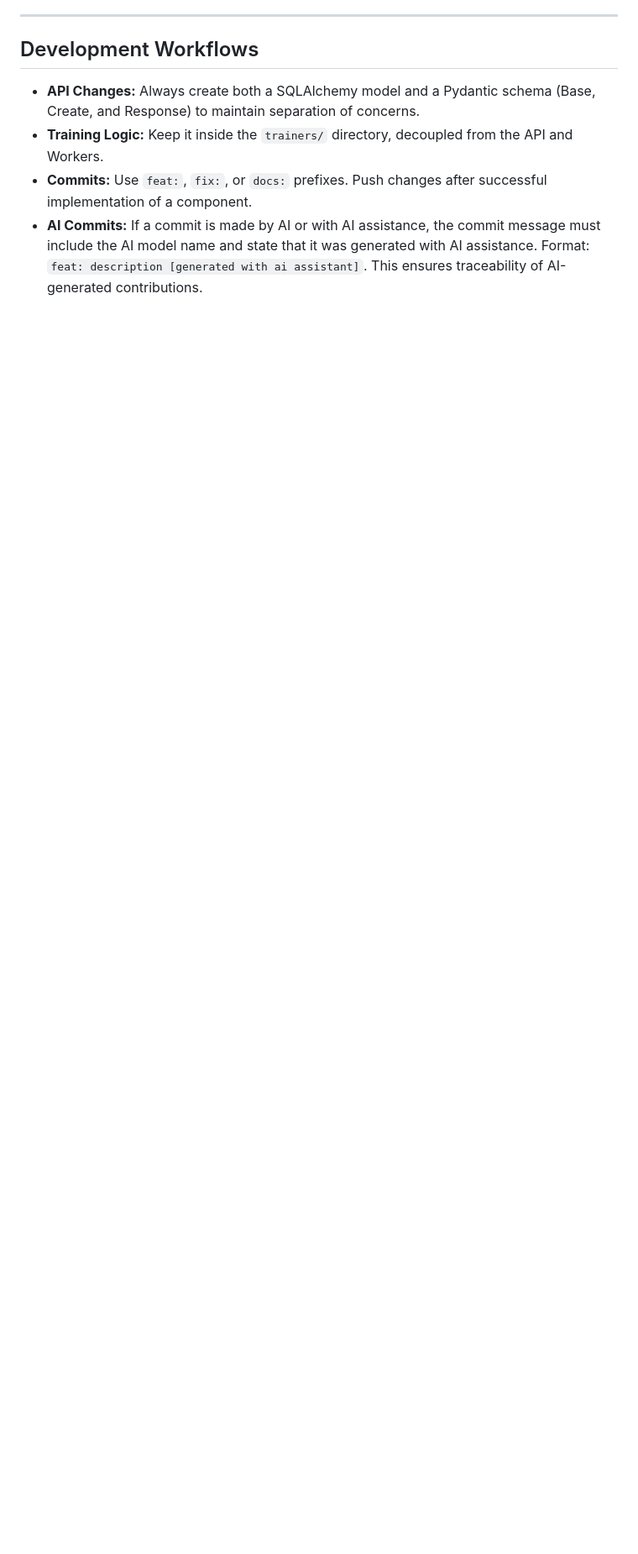
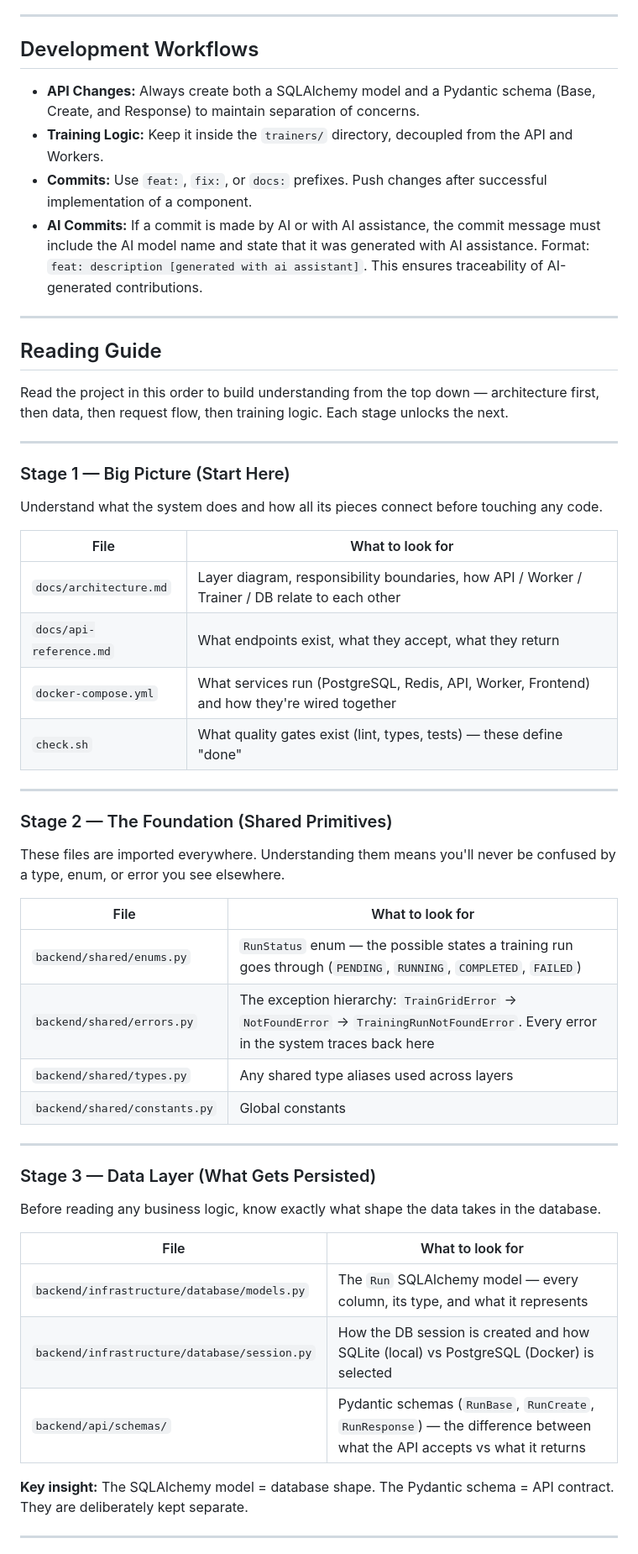
Before and after one commit to Sip4818/TrainGrid, a Markdown page: AGENTS.md, the part around one of its changes. Shown at 84% size. Rendered like a GitHub page; blank space fills up the shorter version.

Commit message:
docs: add structured reading guide to AGENTS.md [generated with Claude Sonnet 4.6 AI assistant]

```diff
--- a/AGENTS.md
+++ b/AGENTS.md
@@ -57,3 +57,52 @@ The backend is fully instrumented and the frontend connects correctly — traini
 - **Training Logic:** Keep it inside the `trainers/` directory, decoupled from the API and Workers.
 - **Commits:** Use `feat:`, `fix:`, or `docs:` prefixes. Push changes after successful implementation of a component.
 - **AI Commits:** If a commit is made by AI or with AI assistance, the commit message must include the AI model name and state that it was generated with AI assistance. Format: `feat: description [generated with ai assistant]`. This ensures traceability of AI-generated contributions.
+
+---
+
+## Reading Guide
+
+Read the project in this order to build understanding from the top down — architecture first, then data, then request flow, then training logic. Each stage unlocks the next.
+
+---
+
+### Stage 1 — Big Picture (Start Here)
+
+Understand what the system does and how all its pieces connect before touching any code.
+
+| File | What to look for |
+|------|-----------------|
+| `docs/architecture.md` | Layer diagram, responsibility boundaries, how API / Worker / Trainer / DB relate to each other |
+| `docs/api-reference.md` | What endpoints exist, what they accept, what they return |
+| `docker-compose.yml` | What services run (PostgreSQL, Redis, API, Worker, Frontend) and how they're wired together |
+| `check.sh` | What quality gates exist (lint, types, tests) — these define "done" |
+
+---
+
+### Stage 2 — The Foundation (Shared Primitives)
+
+These files are imported everywhere. Understanding them means you'll never be confused by a type, enum, or error you see elsewhere.
+
+| File | What to look for |
+|------|-----------------|
+| `backend/shared/enums.py` | `RunStatus` enum — the possible states a training run goes through (`PENDING`, `RUNNING`, `COMPLETED`, `FAILED`) |
+| `backend/shared/errors.py` | The exception hierarchy: `TrainGridError` → `NotFoundError` → `TrainingRunNotFoundError`. Every error in the system traces back here |
+| `backend/shared/types.py` | Any shared type aliases used across layers |
+| `backend/shared/constants.py` | Global constants |
+
+---
+
+### Stage 3 — Data Layer (What Gets Persisted)
+
+Before reading any business logic, know exactly what shape the data takes in the database.
+
+| File | What to look for |
+|------|-----------------|
+| `backend/infrastructure/database/models.py` | The `Run` SQLAlchemy model — every column, its type, and what it represents |
+| `backend/infrastructure/database/session.py` | How the DB session is created and how SQLite (local) vs PostgreSQL (Docker) is selected |
+| `backend/api/schemas/` | Pydantic schemas (`RunBase`, `RunCreate`, `RunResponse`) — the difference between what the API accepts vs what it returns |
+
+**Key insight:** The SQLAlchemy model = database shape. The Pydantic schema = API contract. They are deliberately kept separate.
+
+---
+
```
Also changed, not shown: other parts of AGENTS.md (+64 -0 lines).
